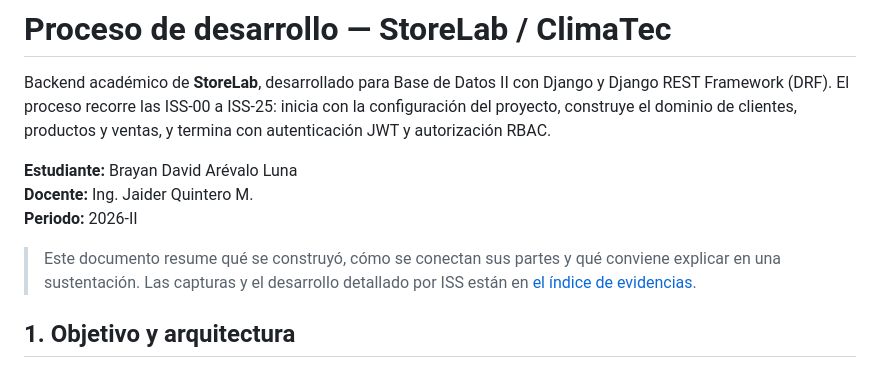
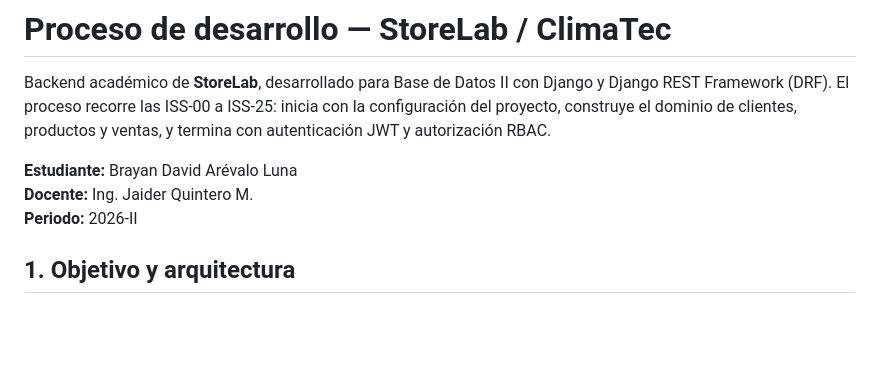
Before and after one commit to BDII-2026-IISem/bdii-2026ii-brayandavidluna, a Markdown page: Django/proceso.md, the part around the change. GitHub-like rendering; blank space fills up the shorter version.

Commit message:
docs: Actulizacion proceso

```diff
--- a/Django/proceso.md
+++ b/Django/proceso.md
@@ -6,7 +6,6 @@ Backend académico de **StoreLab**, desarrollado para Base de Datos II con Djang
 **Docente:** Ing. Jaider Quintero M.<br>
 **Periodo:** 2026-II
 
-> Este documento resume qué se construyó, cómo se conectan sus partes y qué conviene explicar en una sustentación. Las capturas y el desarrollo detallado por ISS están en [el índice de evidencias](evidencias/05-django/README.md).
 
 ## 1. Objetivo y arquitectura
 
```
